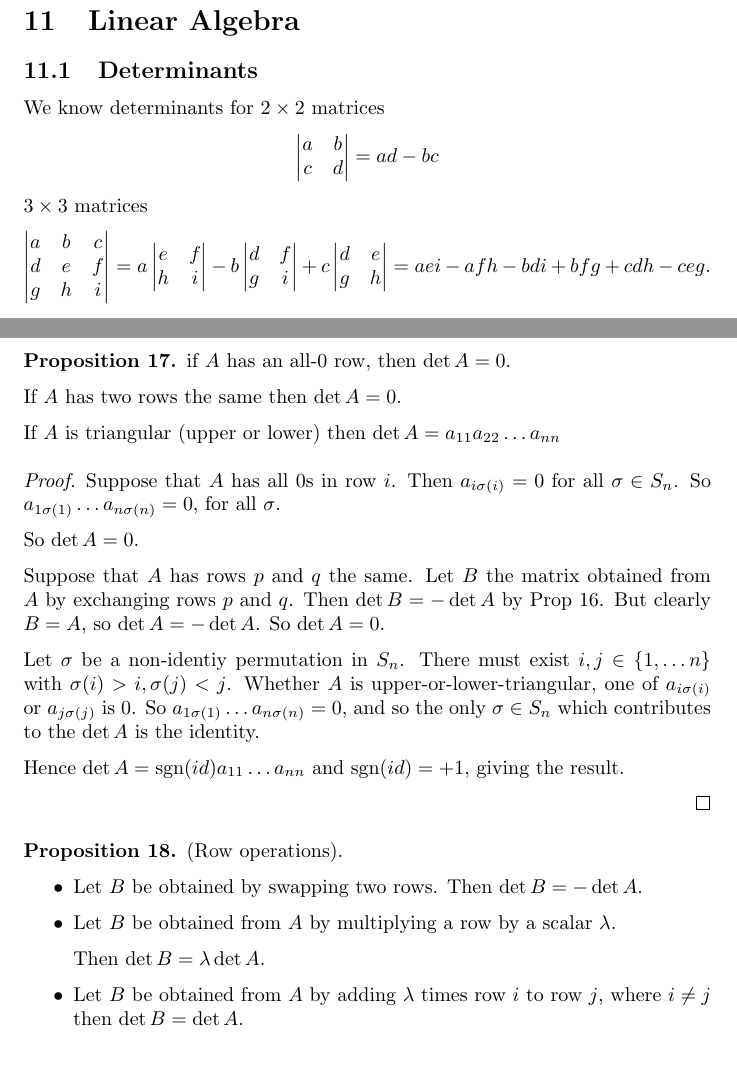
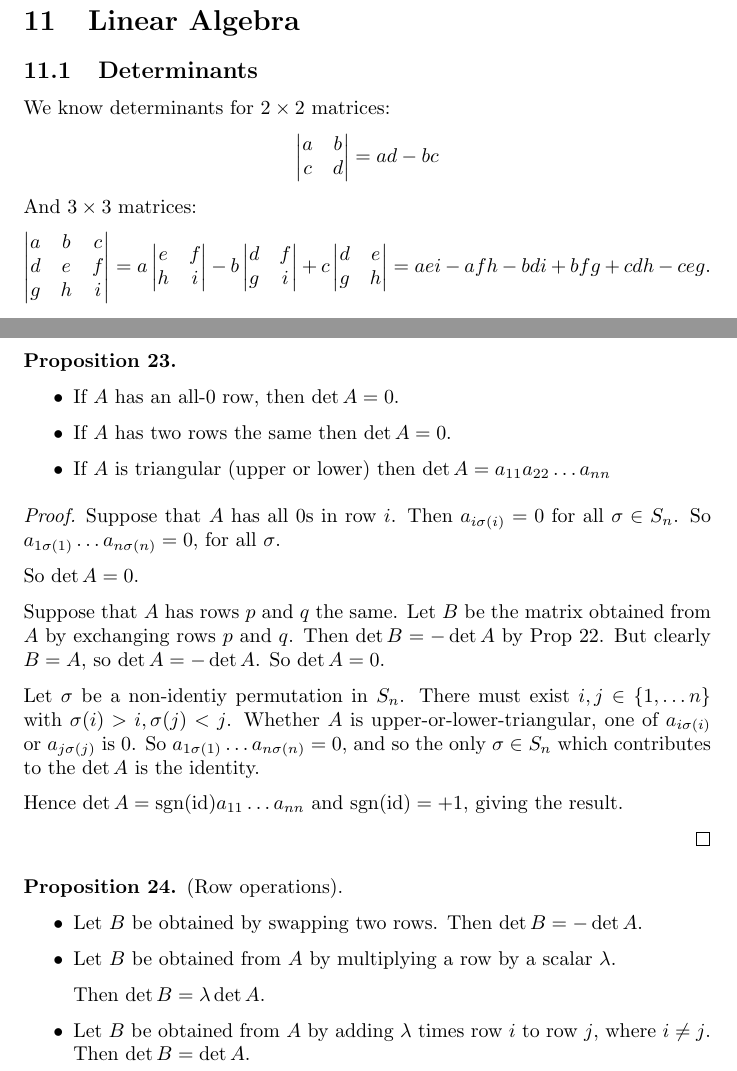
Before and after one commit to makintunde/algebraii, a LaTeX document (main.tex): two parts of pages 34 and 36 of 36, joined at a grey line, cut so that both start at the same text. Compiled offline with pdfLaTeX.

Commit message:
Fixed numbering and corrected errors

```diff
--- a/main.tex
+++ b/main.tex
@@ -17,10 +18,9 @@
 }
 \usepackage{tikz}
 \theoremstyle{definition}
-\newtheorem{definition}{Definition}
-
-\newtheorem{lemma}{Lemma}
-\newtheorem{proposition}{Proposition}
+\newtheorem*{definition}{Definition}
+\newtheorem{lemma}[theorem]{Lemma}
+\newtheorem{proposition}[theorem]{Proposition}
 \newtheorem*{corollary}{Corollary}
 \newtheorem*{remark}{Remark}
 \newtheorem*{exmp}{Example}
@@ -42,6 +42,7 @@
 \newcommand{\A}{\mathcal{A}}
 \newcommand{\ism}{\cong}
 \DeclareMathOperator{\sgn}{sgn}
+\DeclareMathOperator{\id}{id}
 \DeclareMathOperator{\Orb}{Orb}
 \DeclareMathOperator{\Stab}{Stab}
 \DeclareMathOperator{\Ima}{Im}
@@ -1869,14 +1870,14 @@ Axis through opposite vertices (3 reflections)
 
 \section{Linear Algebra}
 \subsection{Determinants}
-We know determinants for $2 \times 2$ matrices
+We know determinants for $2 \times 2$ matrices:
 \[
   \begin{vmatrix}
     a & b \\
     c & d
   \end{vmatrix} = ad - bc
 \]
-$3 \times 3$ matrices
+And $3 \times 3$ matrices:
 \[
   \begin{vmatrix}
     a & b & c \\
@@ -1976,12 +1977,17 @@ $\begin{vmatrix}a & b \\ c & d\end{vmatrix}$
       \end{align*}
   \end{proof}
 
-  \begin{proposition}
-    if $A$ has an all-0 row, then $\det A=0$.
-
+  \begin{proposition}\hfill
+    \begin{itemize}
+      \item
+    If $A$ has an all-0 row, then $\det A=0$.
+  \item
     If $A$ has two rows the same then $\det A=0$.
-
+  \item
     If $A$ is triangular (upper or lower) then $\det A=a_{11}a_{22}\dots a_{nn}$
+    \end{itemize}
+
+
   \end{proposition}
 
   \begin{proof}
@@ -1989,11 +1995,11 @@ $\begin{vmatrix}a & b \\ c & d\end{vmatrix}$
 
     So $\det A = 0$.
 
-    Suppose that $A$ has rows $p$ and $q$ the same. Let $B$ the matrix obtained from $A$ by exchanging rows $p$ and $q$. Then $\det B=-\det A$ by Prop \ref{prp:swaprows}.  But clearly $B=A$, so $\det A = - \det A$. So $\det A=0$.
+    Suppose that $A$ has rows $p$ and $q$ the same. Let $B$ be the matrix obtained from $A$ by exchanging rows $p$ and $q$. Then $\det B=-\det A$ by Prop \ref{prp:swaprows}.  But clearly $B=A$, so $\det A = - \det A$. So $\det A=0$.
 
     Let $\sigma$ be a non-identiy permutation in $S_n$. There must exist $i,j \in \left\{ 1,\dots n \right\}$ with $\sigma(i) > i, \sigma(j)<j$. Whether $A$ is upper-or-lower-triangular, one of $a_{i\sigma(i)}$ or $a_{j\sigma(j)}$ is 0. So $a_{1\sigma(1)}\dots a_{n\sigma(n)}=0$, and so the only $\sigma \in S_n$ which contributes to the $\det A$ is the identity.
 
-    Hence $\det A = \sgn(id)a_{11}\dots a_{nn}$ and $\sgn(id)=+1$, giving the result.
+    Hence $\det A = \sgn(\id)a_{11}\dots a_{nn}$ and $\sgn(\id)=+1$, giving the result.
 
   \end{proof}
     \begin{proposition}
@@ -2003,8 +2009,8 @@ $\begin{vmatrix}a & b \\ c & d\end{vmatrix}$
         \item Let $B$ be obtained from $A$ by multiplying a row by a scalar $\lambda$.
 
           Then $\det B = \lambda \det A$.
-        \item Let $B$ be obtained from $A$ by adding $\lambda$ times row $i$ to row $j$, where $i \neq j$
-          then $\det B = \det A$.
+        \item Let $B$ be obtained from $A$ by adding $\lambda$ times row $i$ to row $j$, where $i \neq j$.
+          Then $\det B = \det A$.
       \end{itemize}
-    \end{proposition}
+     \end{proposition}
  \end{document}
```
Also changed, not shown: main.tex (5 more changed lines).
